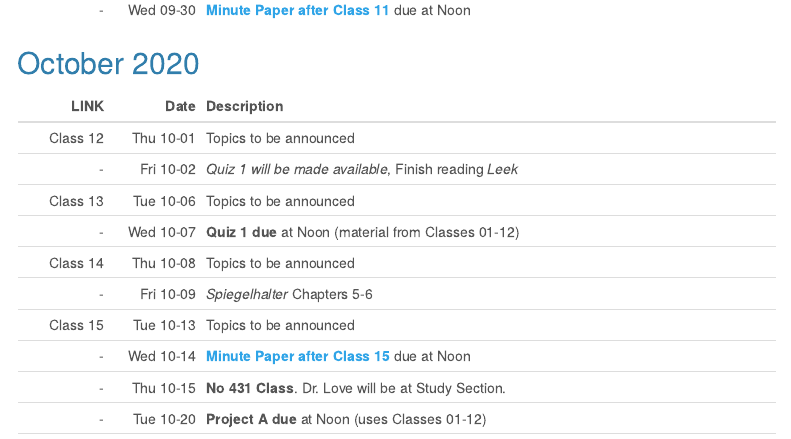
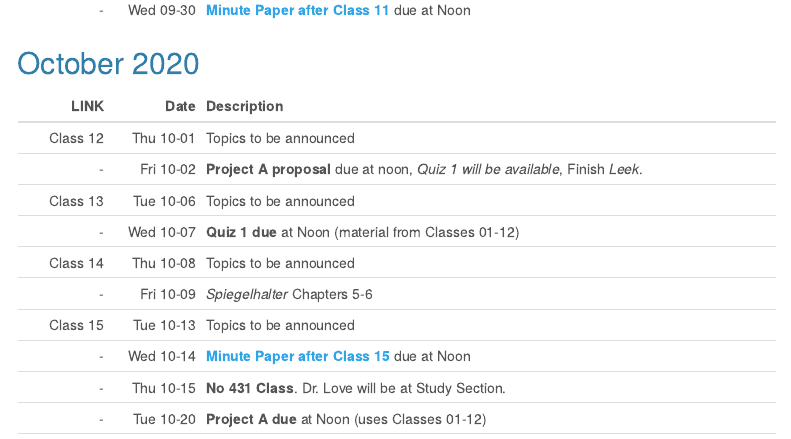
Before and after one commit to THOMASELOVE/431, an R Markdown document (calendar.Rmd): the page in a window 1100 px wide, from 1620 px down. Rendered offline with R 4.5, knitr and Pandoc, with nearby package versions; menus at the side of the page are left out.

Commit message:
Add project A "proposal" deadline

```diff
--- a/calendar.Rmd
+++ b/calendar.Rmd
@@ -70,7 +70,7 @@ Class 11 | Tue 09-29 | Topics to be announced
 LINK | Date | Description
 --------: | --------: | :-------------------------------------------------------
 Class 12 | Thu 10-01 | Topics to be announced
-\- | Fri 10-02 | *Quiz 1 will be made available*, Finish reading *Leek*
+\- | Fri 10-02 | **Project A proposal** due at noon, *Quiz 1 will be available*, Finish *Leek*.
 Class 13 | Tue 10-06 | Topics to be announced
 \- | Wed 10-07 | **Quiz 1 due** at Noon (material from Classes 01-12)
 Class 14 | Thu 10-08 | Topics to be announced
```
Also changed, not shown: 3 other files.
